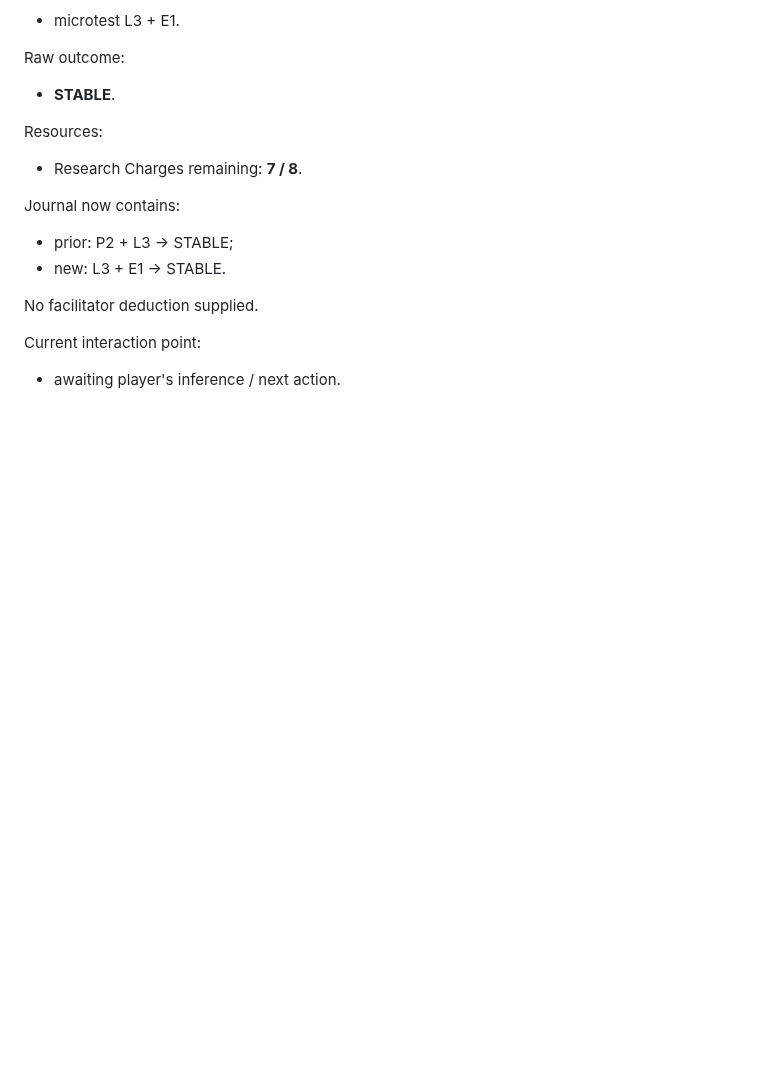
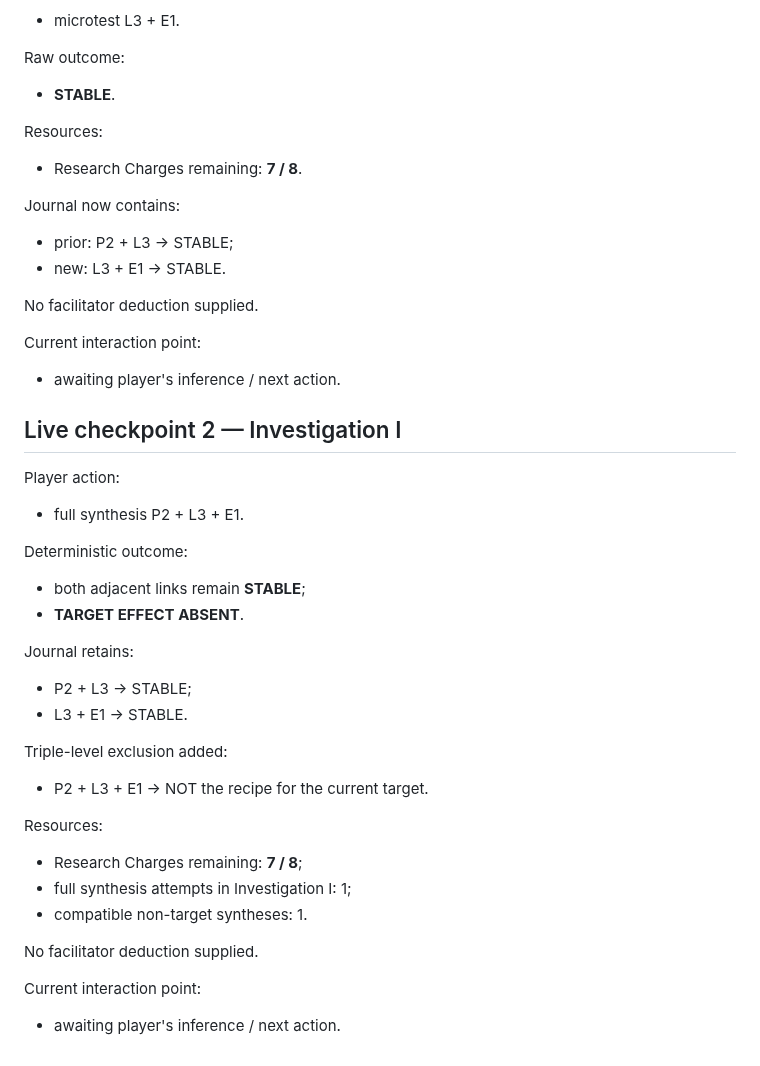
Before and after one commit to NikichMods/AlchemyRiddle, a Markdown page: docs/prototypes/PROTOTYPE_25_STATE.md, the part around the change. Drawn GitHub-style; blank space fills up the shorter version.

Commit message:
Checkpoint Prototype 25 first synthesis

```diff
--- a/docs/prototypes/PROTOTYPE_25_STATE.md
+++ b/docs/prototypes/PROTOTYPE_25_STATE.md
@@ -379,3 +379,30 @@ No facilitator deduction supplied.
 
 Current interaction point:
 - awaiting player's inference / next action.
+
+
+## Live checkpoint 2 — Investigation I
+
+Player action:
+- full synthesis P2 + L3 + E1.
+
+Deterministic outcome:
+- both adjacent links remain **STABLE**;
+- **TARGET EFFECT ABSENT**.
+
+Journal retains:
+- P2 + L3 -> STABLE;
+- L3 + E1 -> STABLE.
+
+Triple-level exclusion added:
+- P2 + L3 + E1 -> NOT the recipe for the current target.
+
+Resources:
+- Research Charges remaining: **7 / 8**;
+- full synthesis attempts in Investigation I: 1;
+- compatible non-target syntheses: 1.
+
+No facilitator deduction supplied.
+
+Current interaction point:
+- awaiting player's inference / next action.
```
